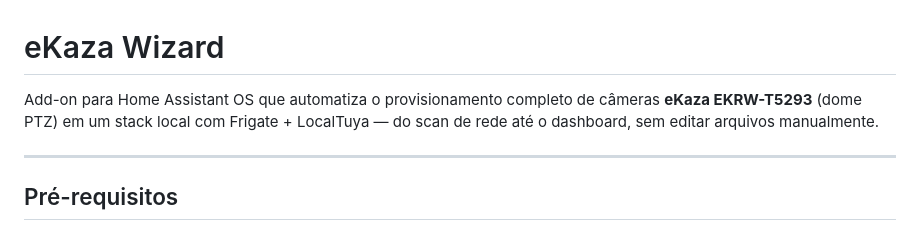
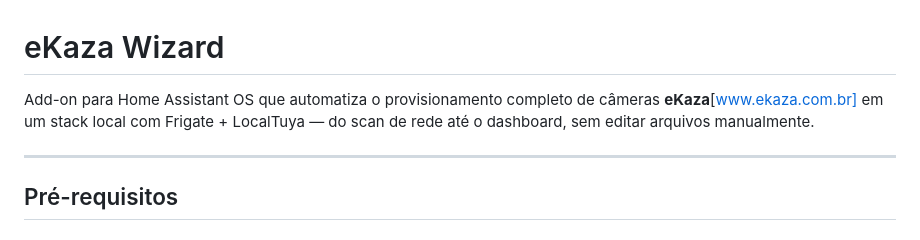
Before and after one commit to felipearmat/ekaza-wizard, a Markdown page: README.md, the part around the change. GitHub-like rendering.

Commit message:
docs: fix eKaza brand link in README header

```diff
--- a/README.md
+++ b/README.md
@@ -1,6 +1,6 @@
 # eKaza Wizard
 
-Add-on para Home Assistant OS que automatiza o provisionamento completo de câmeras **eKaza EKRW-T5293** (dome PTZ) em um stack local com Frigate + LocalTuya — do scan de rede até o dashboard, sem editar arquivos manualmente.
+Add-on para Home Assistant OS que automatiza o provisionamento completo de câmeras **eKaza**[www.ekaza.com.br] em um stack local com Frigate + LocalTuya — do scan de rede até o dashboard, sem editar arquivos manualmente.
 
 ---
 
```
